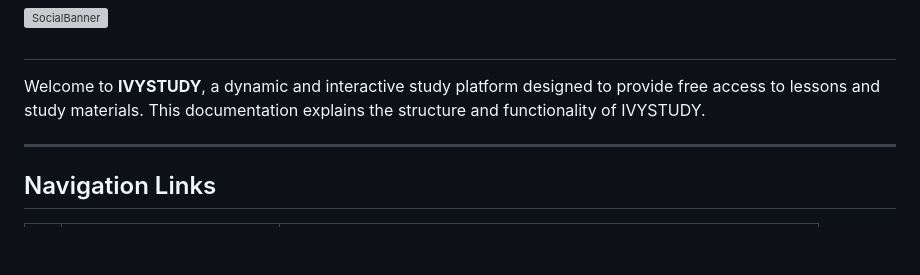
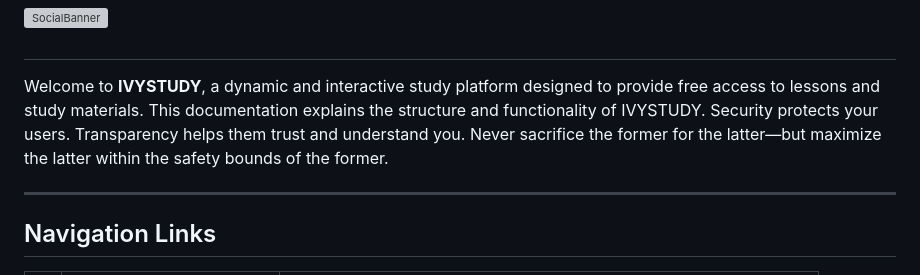
Before and after one commit to NagusameCS/IVY, a Markdown page: README.md, the part around the change. Drawn GitHub-style; blank space fills up the shorter version; grey boxes are pictures that could not be loaded.

```diff
--- a/README.md
+++ b/README.md
@@ -2,6 +2,7 @@
 #
 
 Welcome to **IVYSTUDY**, a dynamic and interactive study platform designed to provide free access to lessons and study materials. This documentation explains the structure and functionality of IVYSTUDY.
+Security protects your users. Transparency helps them trust and understand you. Never sacrifice the former for the latter—but maximize the latter within the safety bounds of the former.
 
 ---
 ## Navigation Links
```
